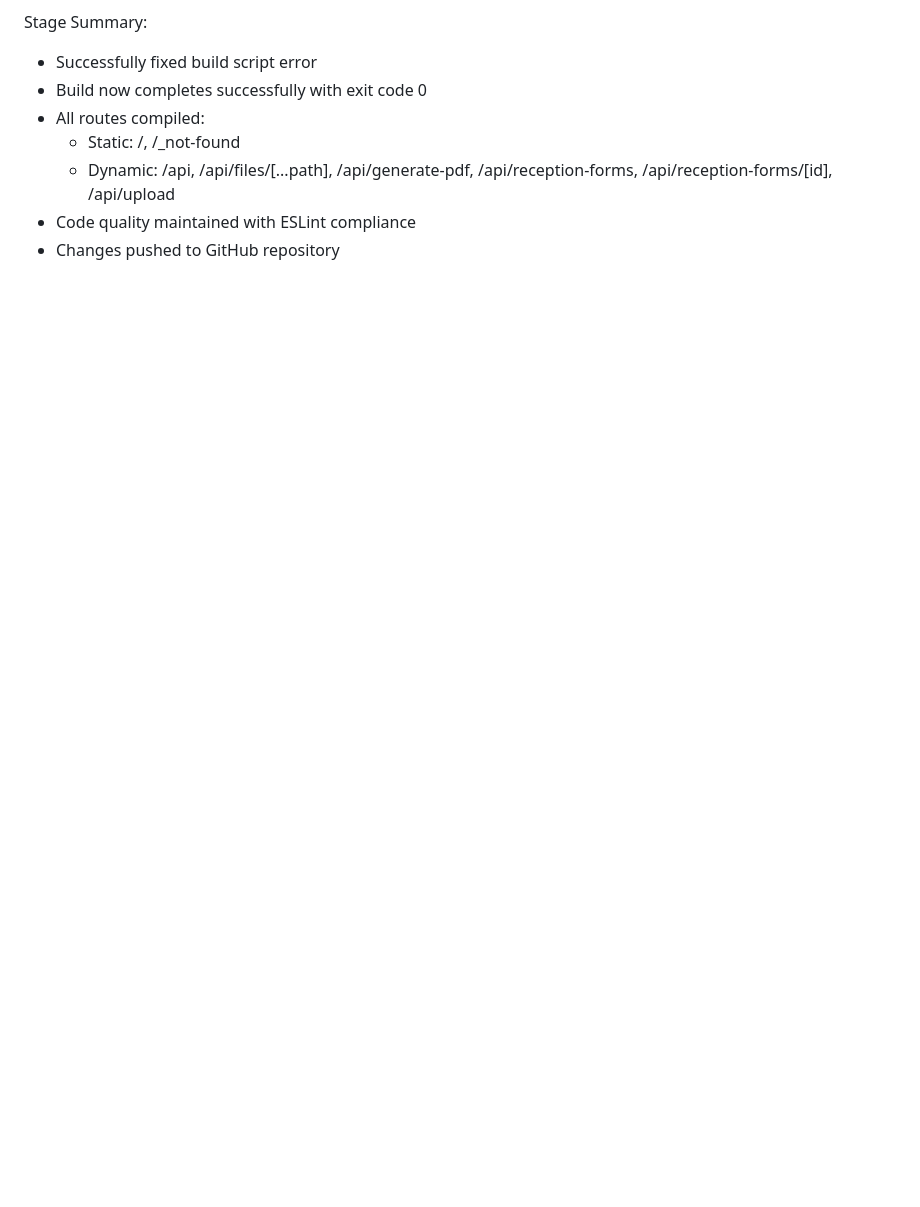
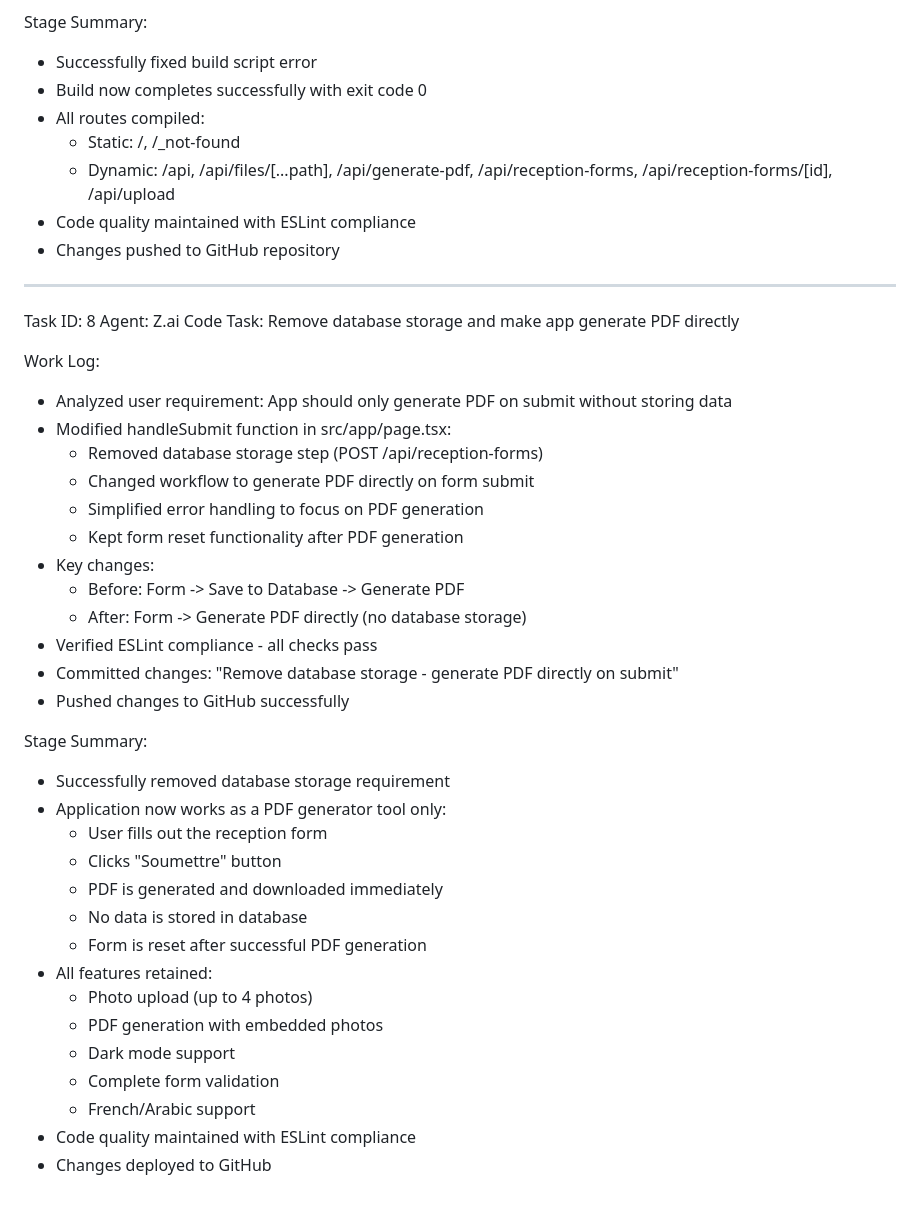
Before and after one commit to adelbenbelaid091-cpu/BuildTrack-reception, a Markdown page: worklog.md, the part around the change. Drawn GitHub-style; blank space fills up the shorter version.

Commit message:
3d561f8f-9db7-440b-a552-aa9db63b2695

```diff
--- a/worklog.md
+++ b/worklog.md
@@ -257,3 +257,38 @@ Stage Summary:
   * Dynamic: /api, /api/files/[...path], /api/generate-pdf, /api/reception-forms, /api/reception-forms/[id], /api/upload
 - Code quality maintained with ESLint compliance
 - Changes pushed to GitHub repository
+---
+Task ID: 8
+Agent: Z.ai Code
+Task: Remove database storage and make app generate PDF directly
+
+Work Log:
+- Analyzed user requirement: App should only generate PDF on submit without storing data
+- Modified handleSubmit function in src/app/page.tsx:
+  * Removed database storage step (POST /api/reception-forms)
+  * Changed workflow to generate PDF directly on form submit
+  * Simplified error handling to focus on PDF generation
+  * Kept form reset functionality after PDF generation
+- Key changes:
+  * Before: Form -> Save to Database -> Generate PDF
+  * After: Form -> Generate PDF directly (no database storage)
+- Verified ESLint compliance - all checks pass
+- Committed changes: "Remove database storage - generate PDF directly on submit"
+- Pushed changes to GitHub successfully
+
+Stage Summary:
+- Successfully removed database storage requirement
+- Application now works as a PDF generator tool only:
+  * User fills out the reception form
+  * Clicks "Soumettre" button
+  * PDF is generated and downloaded immediately
+  * No data is stored in database
+  * Form is reset after successful PDF generation
+- All features retained:
+  * Photo upload (up to 4 photos)
+  * PDF generation with embedded photos
+  * Dark mode support
+  * Complete form validation
+  * French/Arabic support
+- Code quality maintained with ESLint compliance
+- Changes deployed to GitHub
```
